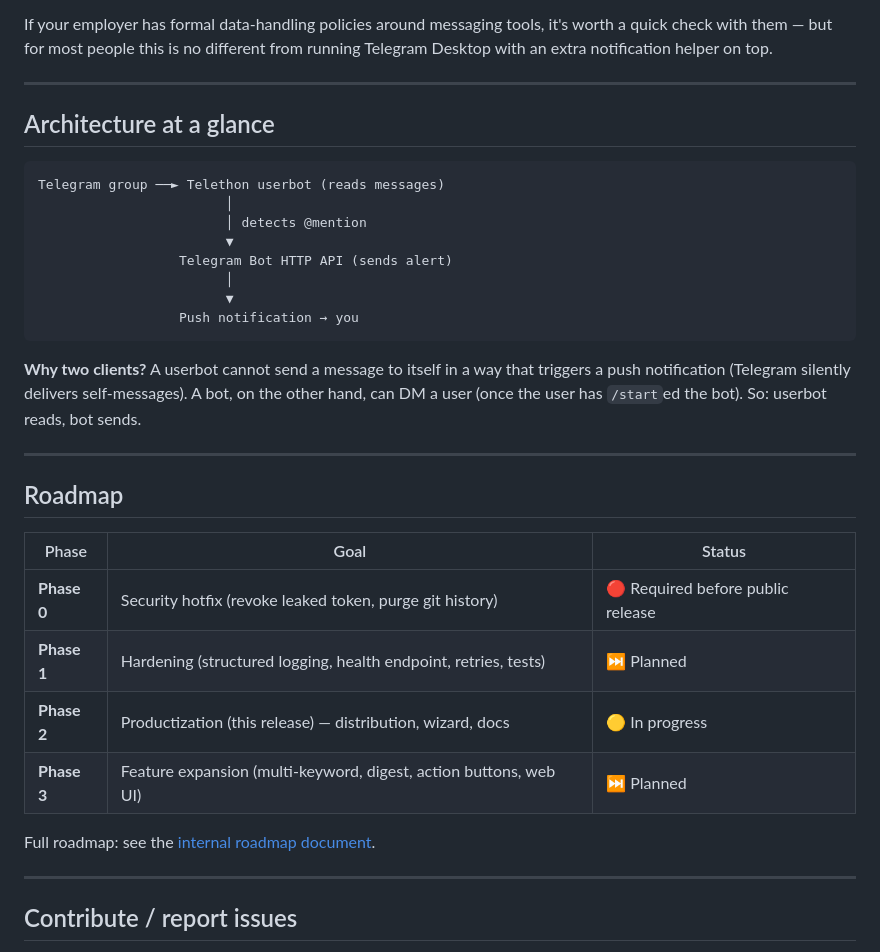
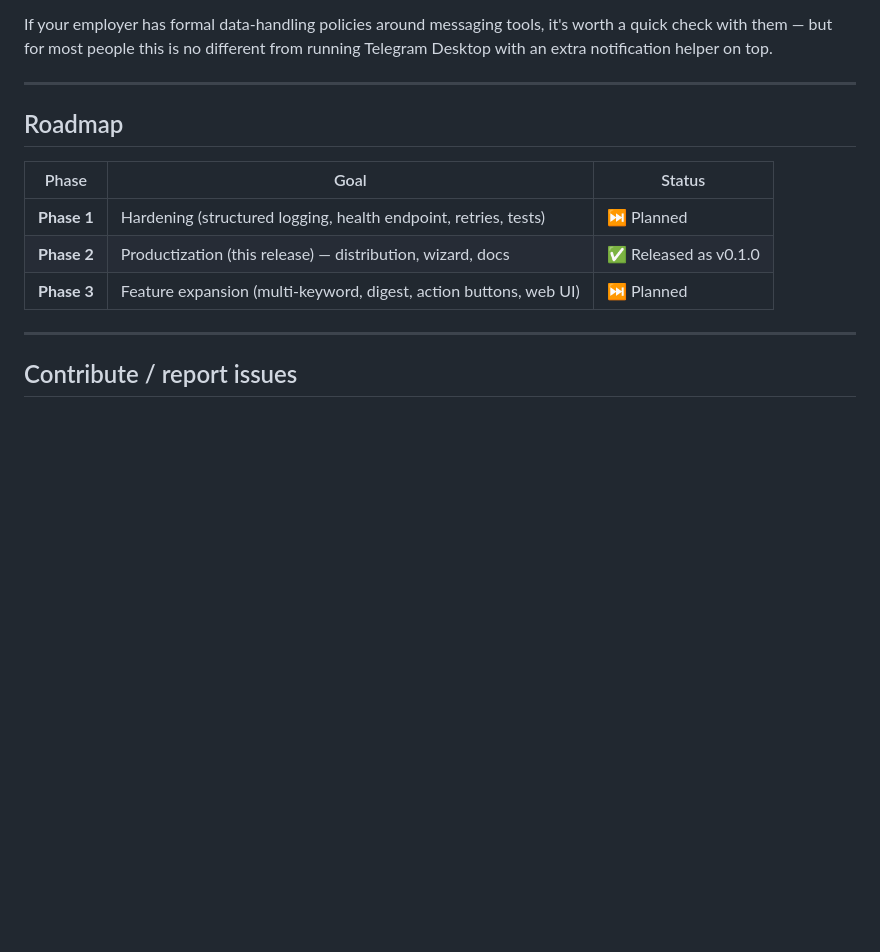
Before and after one commit to PhamHoang16/mention-mate, a Markdown page: README.md, the part around one of its changes. GitHub-like rendering; blank space fills up the shorter version.

````diff
--- a/README.md
+++ b/README.md
@@ -116,33 +126,13 @@ If your employer has formal data-handling policies around messaging tools, it's
 
 ---
 
-## Architecture at a glance
-
-```
-Telegram group ──► Telethon userbot (reads messages)
-                        │
-                        │ detects @mention
-                        ▼
-                  Telegram Bot HTTP API (sends alert)
-                        │
-                        ▼
-                  Push notification → you
-```
-
-**Why two clients?** A userbot cannot send a message to itself in a way that triggers a push notification (Telegram silently delivers self-messages). A bot, on the other hand, can DM a user (once the user has `/start`ed the bot). So: userbot reads, bot sends.
-
----
-
 ## Roadmap
 
 | Phase | Goal | Status |
 |---|---|---|
-| **Phase 0** | Security hotfix (revoke leaked token, purge git history) | 🔴 Required before public release |
 | **Phase 1** | Hardening (structured logging, health endpoint, retries, tests) | ⏭️ Planned |
-| **Phase 2** | Productization (this release) — distribution, wizard, docs | 🟡 In progress |
+| **Phase 2** | Productization (this release) — distribution, wizard, docs | ✅ Released as v0.1.0 |
 | **Phase 3** | Feature expansion (multi-keyword, digest, action buttons, web UI) | ⏭️ Planned |
-
-Full roadmap: see the [internal roadmap document](.vsaf/docs/planning-artifacts/prd-distribution.md).
 
 ---
 
````
Also changed, not shown: other parts of README.md (+36 -26 lines).
